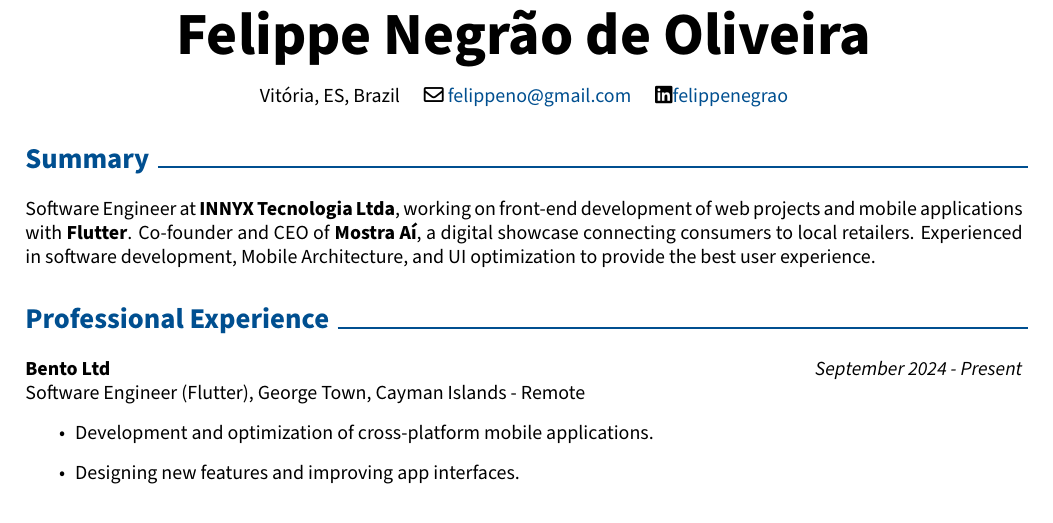
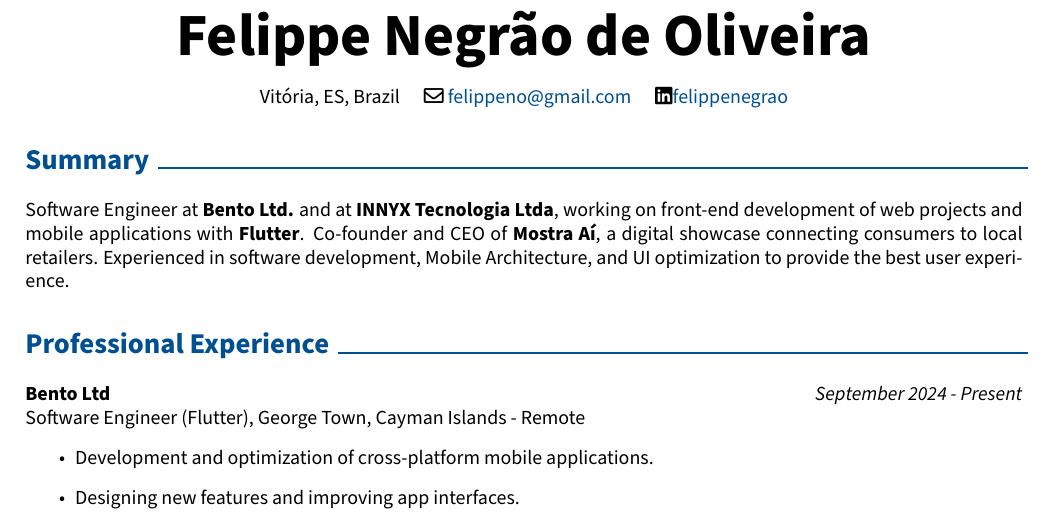
Before and after one commit to FelippeNO/latex_resume, a LaTeX document (main-EN.tex): part of page 1 of 2, cut so that both start at the same text. Compiled offline with pdfLaTeX.

Commit message:
added english version

```diff
--- a/main-EN.tex
+++ b/main-EN.tex
@@ -44,7 +44,7 @@
 \end{center}
 
 \section{Summary}
-Software Engineer at \textbf{INNYX Tecnologia Ltda}, working on front-end development of web projects and mobile applications with \textbf{Flutter}. Co-founder and CEO of \textbf{Mostra A\'i}, a digital showcase connecting consumers to local retailers. Experienced in software development, Mobile Architecture, and UI optimization to provide the best user experience.
+Software Engineer at \textbf{Bento Ltd.} and at \textbf{INNYX Tecnologia Ltda}, working on front-end development of web projects and mobile applications with \textbf{Flutter}. Co-founder and CEO of \textbf{Mostra A\'i}, a digital showcase connecting consumers to local retailers. Experienced in software development, Mobile Architecture, and UI optimization to provide the best user experience.
 
 \section{Professional Experience}
 \textbf{Bento Ltd} \hfill \textit{September 2024 - Present}\newline
```
Also changed, not shown: main.tex (+1 -1 lines), main-EN.pdf (added), main.pdf, 4 other files.
